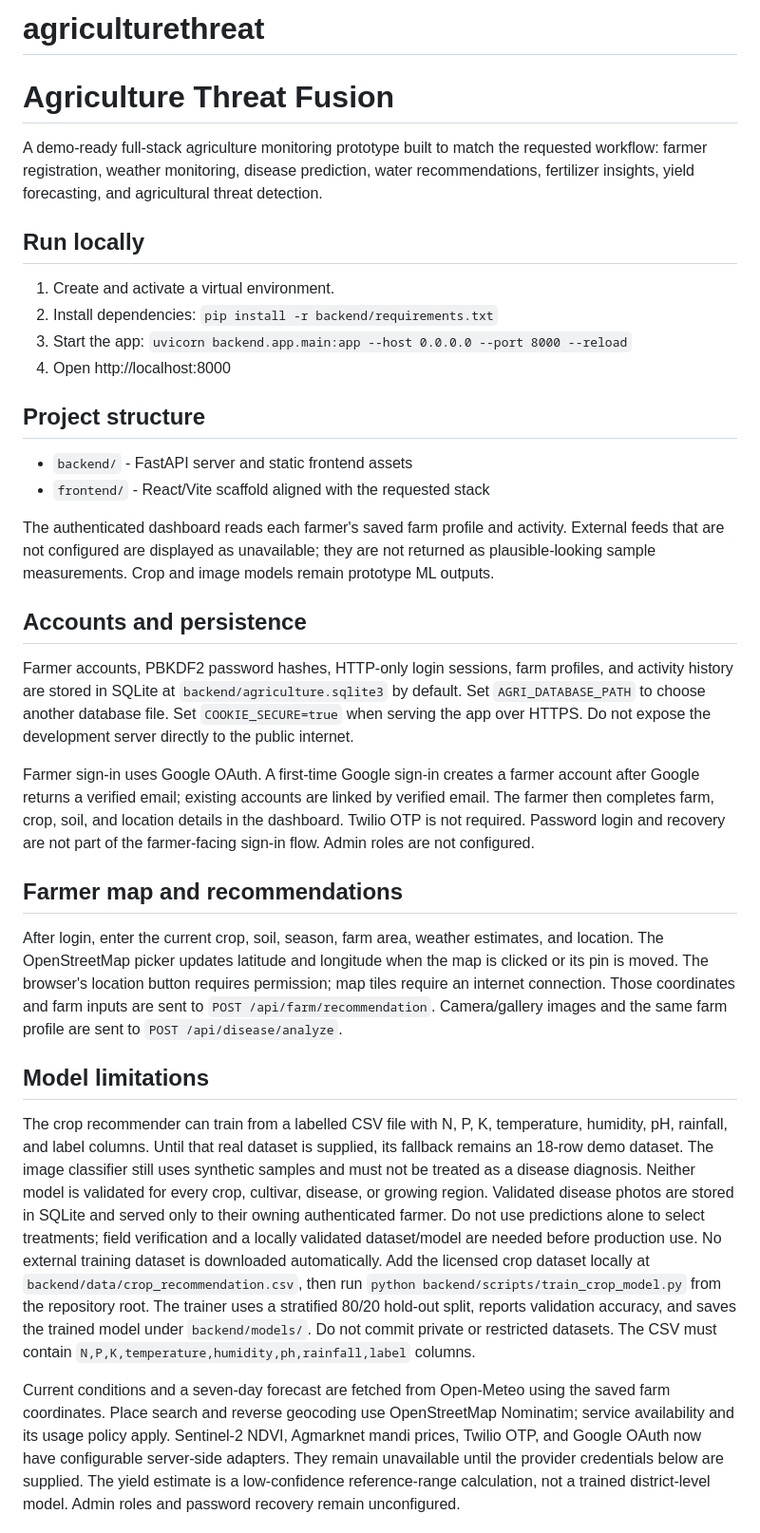
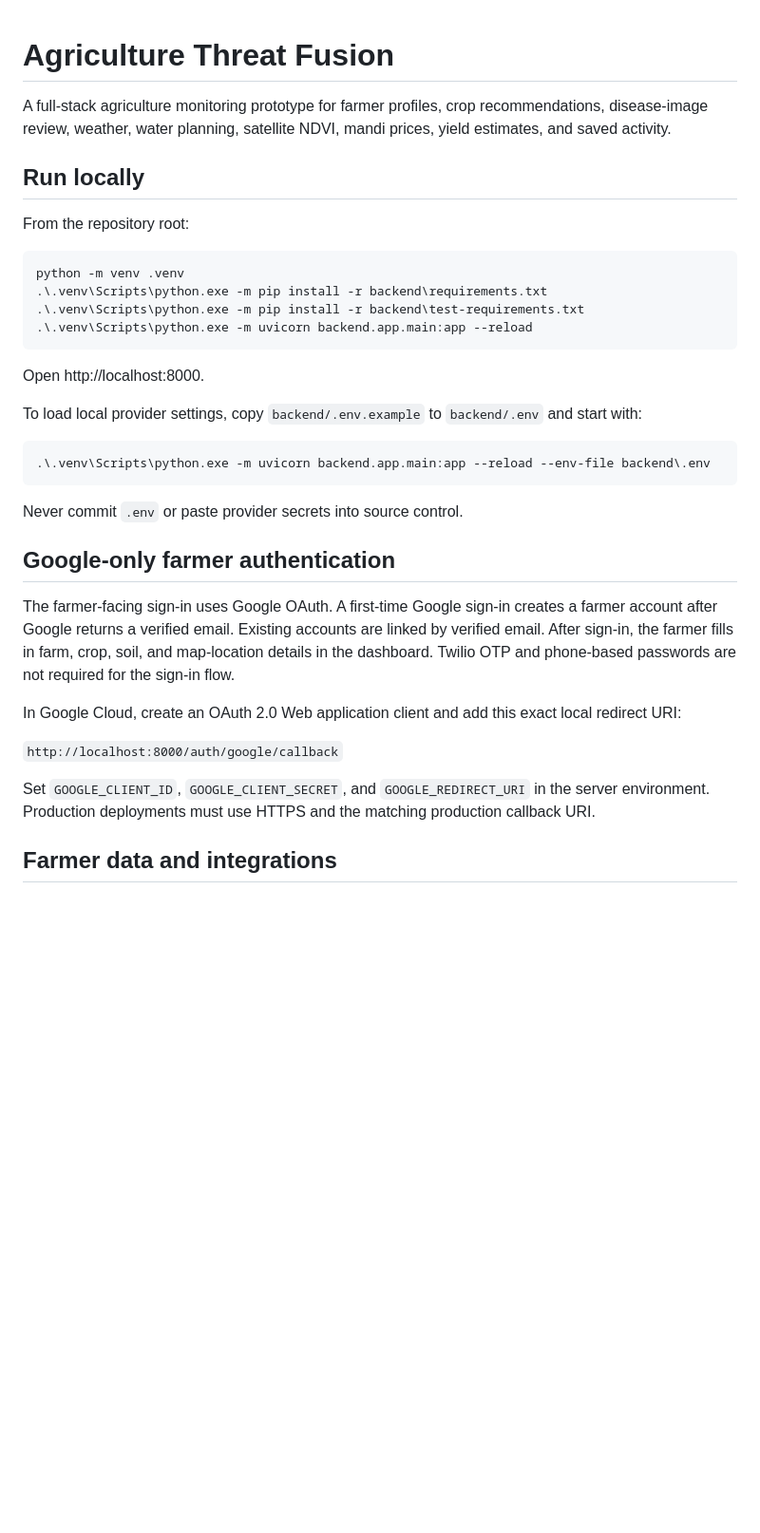
Before and after one commit to 1nt24cb035prajwal-lab/agriculturethreat, a Markdown page: README.md, the part around one of its changes. Shown at 95% size. Rendered like a GitHub page; blank space fills up the shorter version.

Commit message:
Rewrite setup guide for Google-only login and crop model training

````diff
--- a/README.md
+++ b/README.md
@@ -1,38 +1,37 @@
-# agriculturethreat
-
 # Agriculture Threat Fusion
 
-A demo-ready full-stack agriculture monitoring prototype built to match the requested workflow: farmer registration, weather monitoring, disease prediction, water recommendations, fertilizer insights, yield forecasting, and agricultural threat detection.
+A full-stack agriculture monitoring prototype for farmer profiles, crop recommendations, disease-image review, weather, water planning, satellite NDVI, mandi prices, yield estimates, and saved activity.
 
 ## Run locally
 
-1. Create and activate a virtual environment.
-2. Install dependencies:
-   `pip install -r backend/requirements.txt`
-3. Start the app:
-   `uvicorn backend.app.main:app --host 0.0.0.0 --port 8000 --reload`
-4. Open http://localhost:8000
+From the repository root:
 
-## Project structure
+```powershell
+python -m venv .venv
+.\.venv\Scripts\python.exe -m pip install -r backend\requirements.txt
+.\.venv\Scripts\python.exe -m pip install -r backend\test-requirements.txt
+.\.venv\Scripts\python.exe -m uvicorn backend.app.main:app --reload
+```
 
-- `backend/` - FastAPI server and static frontend assets
-- `frontend/` - React/Vite scaffold aligned with the requested stack
+Open http://localhost:8000.
 
-The authenticated dashboard reads each farmer's saved farm profile and activity. External feeds that are not configured are displayed as unavailable; they are not returned as plausible-looking sample measurements. Crop and image models remain prototype ML outputs.
+To load local provider settings, copy `backend/.env.example` to `backend/.env` and start with:
 
-## Accounts and persistence
+```powershell
+.\.venv\Scripts\python.exe -m uvicorn backend.app.main:app --reload --env-file backend\.env
+```
 
-Farmer accounts, PBKDF2 password hashes, HTTP-only login sessions, farm profiles, and activity history are stored in SQLite at `backend/agriculture.sqlite3` by default. Set `AGRI_DATABASE_PATH` to choose another database file. Set `COOKIE_SECURE=true` when serving the app over HTTPS. Do not expose the development server directly to the public internet.
+Never commit `.env` or paste provider secrets into source control.
 
-Farmer sign-in uses Google OAuth. A first-time Google sign-in creates a farmer account after Google returns a verified email; existing accounts are linked by verified email. The farmer then completes farm, crop, soil, and location details in the dashboard. Twilio OTP is not required. Password login and recovery are not part of the farmer-facing sign-in flow. Admin roles are not configured.
+## Google-only farmer authentication
 
-## Farmer map and recommendations
+The farmer-facing sign-in uses Google OAuth. A first-time Google sign-in creates a farmer account after Google returns a verified email. Existing accounts are linked by verified email. After sign-in, the farmer fills in farm, crop, soil, and map-location details in the dashboard. Twilio OTP and phone-based passwords are not required for the sign-in flow.
 
-After login, enter the current crop, soil, season, farm area, weather estimates, and location. The OpenStreetMap picker updates latitude and longitude when the map is clicked or its pin is moved. The browser's location button requires permission; map tiles require an internet connection. Those coordinates and farm inputs are sent to `POST /api/farm/recommendation`. Camera/gallery images and the same farm profile are sent to `POST /api/disease/analyze`.
+In Google Cloud, create an OAuth 2.0 Web application client and add this exact local redirect URI:
 
-## Model limitations
+`http://localhost:8000/auth/google/callback`
 
-The crop recommender can train from a labelled CSV file with N, P, K, temperature, humidity, pH, rainfall, and label columns. Until that real dataset is supplied, its fallback remains an 18-row demo dataset. The image classifier still uses synthetic samples and must not be treated as a disease diagnosis. Neither model is validated for every crop, cultivar, disease, or growing region. Validated disease photos are stored in SQLite and served only to their owning authenticated farmer. Do not use predictions alone to select treatments; field verification and a locally validated dataset/model are needed before production use. No external training dataset is downloaded automatically. Add the licensed crop dataset locally at `backend/data/crop_recommendation.csv`, then run `python backend/scripts/train_crop_model.py` from the repository root. The trainer uses a stratified 80/20 hold-out split, reports validation accuracy, and saves the trained model under `backend/models/`. Do not commit private or restricted datasets. The CSV must contain `N,P,K,temperature,humidity,ph,rainfall,label` columns.
+Set `GOOGLE_CLIENT_ID`, `GOOGLE_CLIENT_SECRET`, and `GOOGLE_REDIRECT_URI` in the server environment. Production deployments must use HTTPS and the matching production callback URI.
 
-Current conditions and a seven-day forecast are fetched from Open-Meteo using the saved farm coordinates. Place search and reverse geocoding use OpenStreetMap Nominatim; service availability and its usage policy apply. Sentinel-2 NDVI, Agmarknet mandi prices, Twilio OTP, and Google OAuth now have configurable server-side adapters. They remain unavailable until the provider credentials below are supplied. The yield estimate is a low-confidence reference-range calculation, not a trained district-level model. Admin roles and password recovery remain unconfigured.
+## Farmer data and integrations
 
````
Also changed, not shown: other parts of README.md (+40 -1 lines).
